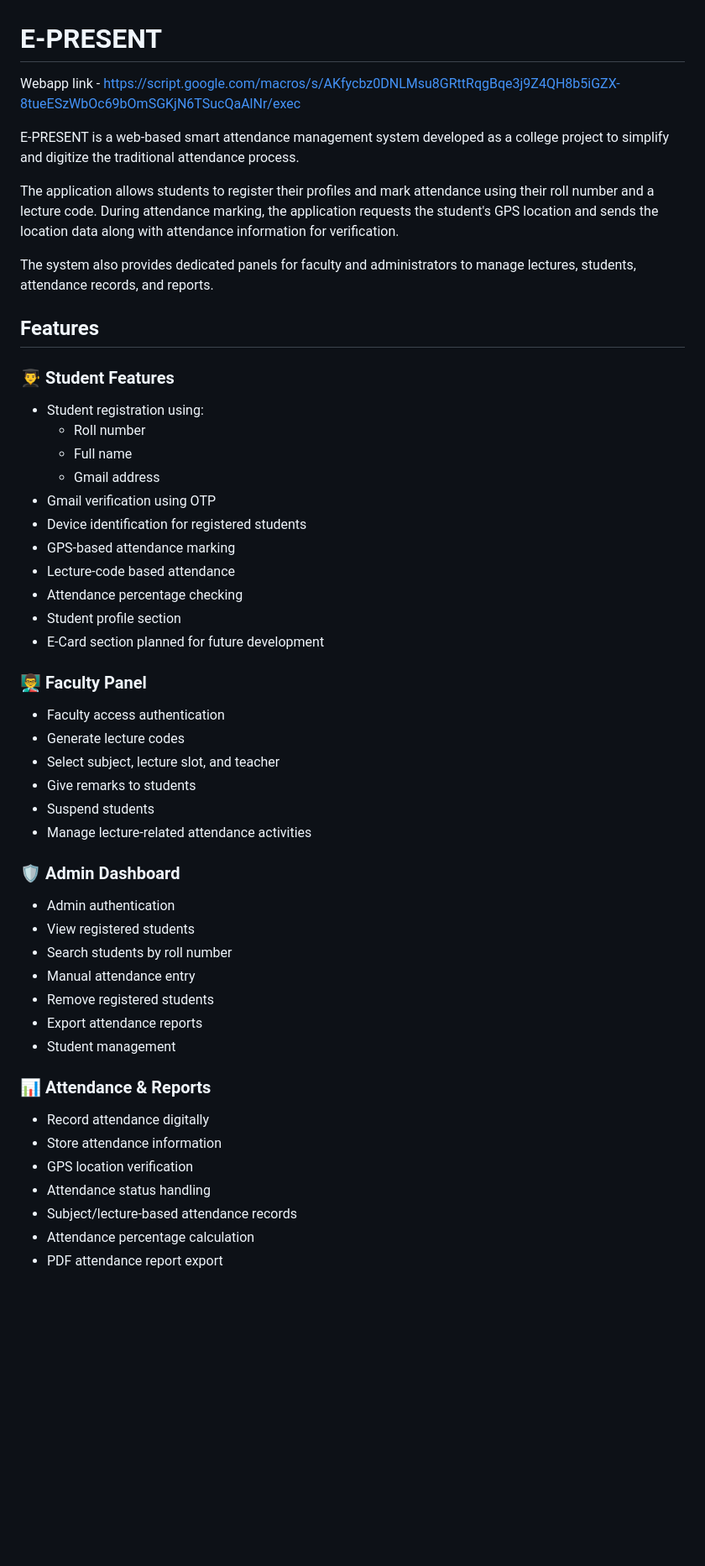
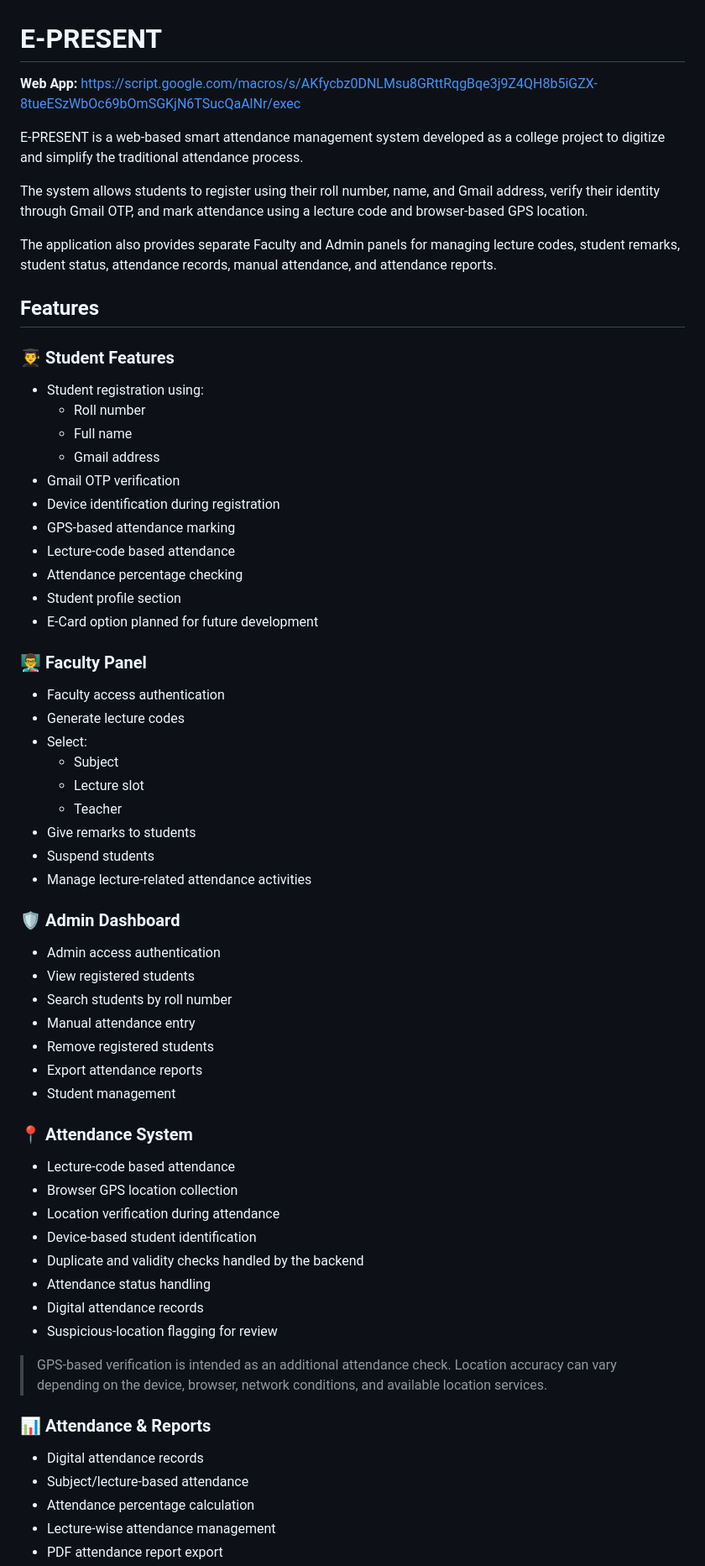
Before and after one commit to Farmanix/E-Present, a Markdown page: README.md, the part around one of its changes. Shown at 84% size. Drawn GitHub-style; blank space fills up the shorter version.

```diff
--- a/README.md
+++ b/README.md
@@ -1,12 +1,12 @@
 # E-PRESENT
 
-Webapp link - https://script.google.com/macros/s/AKfycbz0DNLMsu8GRttRqgBqe3j9Z4QH8b5iGZX-8tueESzWbOc69bOmSGKjN6TSucQaAlNr/exec
+**Web App:** https://script.google.com/macros/s/AKfycbz0DNLMsu8GRttRqgBqe3j9Z4QH8b5iGZX-8tueESzWbOc69bOmSGKjN6TSucQaAlNr/exec
 
-E-PRESENT is a web-based smart attendance management system developed as a college project to simplify and digitize the traditional attendance process.
+E-PRESENT is a web-based smart attendance management system developed as a college project to digitize and simplify the traditional attendance process.
 
-The application allows students to register their profiles and mark attendance using their roll number and a lecture code. During attendance marking, the application requests the student's GPS location and sends the location data along with attendance information for verification.
+The system allows students to register using their roll number, name, and Gmail address, verify their identity through Gmail OTP, and mark attendance using a lecture code and browser-based GPS location.
 
-The system also provides dedicated panels for faculty and administrators to manage lectures, students, attendance records, and reports.
+The application also provides separate Faculty and Admin panels for managing lecture codes, student remarks, student status, attendance records, manual attendance, and attendance reports.
 
 ## Features
 
@@ -16,26 +16,29 @@ The system also provides dedicated panels for faculty and administrators to mana
   - Roll number
   - Full name
   - Gmail address
-- Gmail verification using OTP
-- Device identification for registered students
+- Gmail OTP verification
+- Device identification during registration
 - GPS-based attendance marking
 - Lecture-code based attendance
 - Attendance percentage checking
 - Student profile section
-- E-Card section planned for future development
+- E-Card option planned for future development
 
 ### 👨‍🏫 Faculty Panel
 
 - Faculty access authentication
 - Generate lecture codes
-- Select subject, lecture slot, and teacher
+- Select:
+  - Subject
+  - Lecture slot
+  - Teacher
 - Give remarks to students
 - Suspend students
 - Manage lecture-related attendance activities
 
 ### 🛡️ Admin Dashboard
 
-- Admin authentication
+- Admin access authentication
 - View registered students
 - Search students by roll number
 - Manual attendance entry
@@ -43,12 +46,23 @@ The system also provides dedicated panels for faculty and administrators to mana
 - Export attendance reports
 - Student management
 
+### 📍 Attendance System
+
+- Lecture-code based attendance
+- Browser GPS location collection
+- Location verification during attendance
+- Device-based student identification
+- Duplicate and validity checks handled by the backend
+- Attendance status handling
+- Digital attendance records
+- Suspicious-location flagging for review
+
+> GPS-based verification is intended as an additional attendance check. Location accuracy can vary depending on the device, browser, network conditions, and available location services.
+
 ### 📊 Attendance & Reports
 
-- Record attendance digitally
-- Store attendance information
-- GPS location verification
-- Attendance status handling
-- Subject/lecture-based attendance records
+- Digital attendance records
+- Subject/lecture-based attendance
 - Attendance percentage calculation
+- Lecture-wise attendance management
 - PDF attendance report export
```
Also changed, not shown: other parts of README.md (+33 -42 lines).
